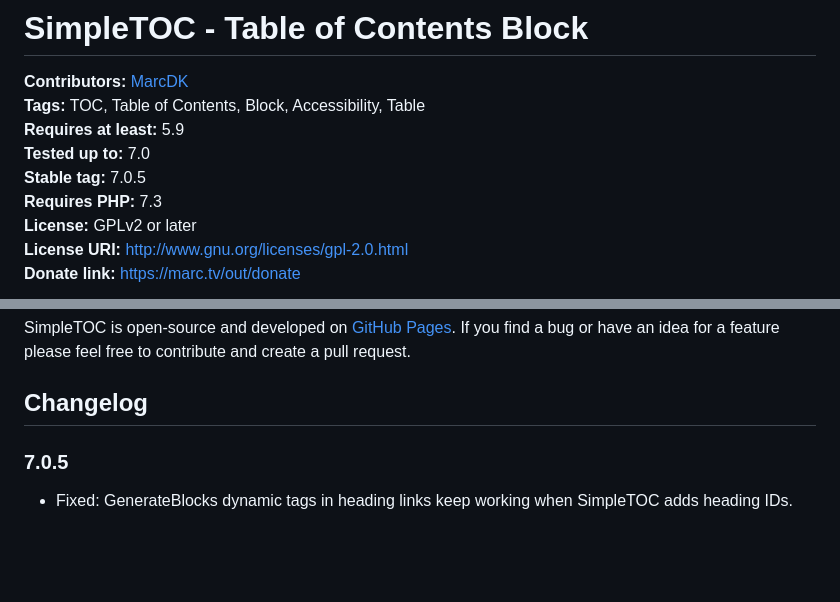
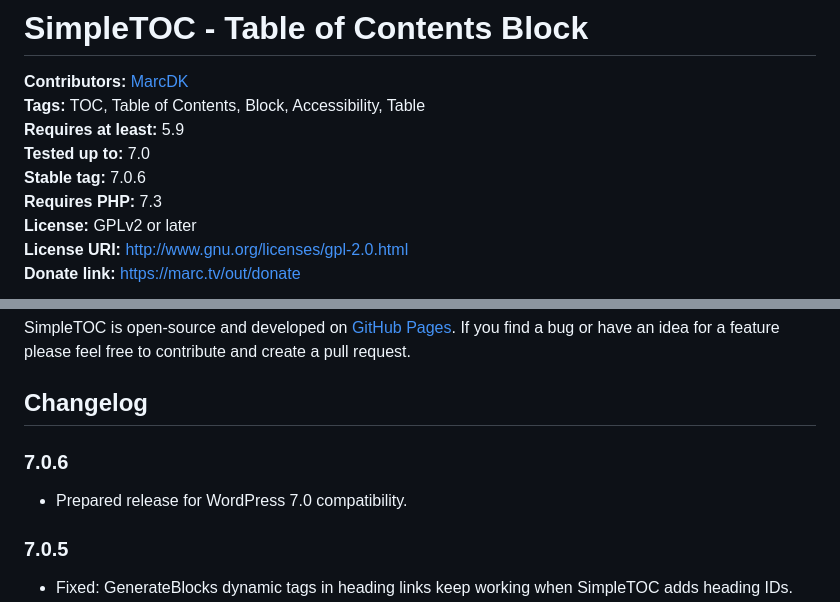
Before and after one commit to mtoensing/simpletoc, a Markdown page: README.md, 2 parts joined by grey strips. Rendered like a GitHub page; blank space fills up the shorter version.

Commit message:
Update README.md from readme.txt

```diff
--- a/README.md
+++ b/README.md
@@ -3,7 +3,7 @@
 **Tags:** TOC, Table of Contents, Block, Accessibility, Table
 **Requires at least:** 5.9
 **Tested up to:** 7.0
-**Stable tag:** 7.0.5
+**Stable tag:** 7.0.6
 **Requires PHP:** 7.3
 **License:** GPLv2 or later
 **License URI:** http://www.gnu.org/licenses/gpl-2.0.html
@@ -72,6 +72,9 @@ Hidden TOCs use native `<details>` and `<summary>` semantics without extra ARIA
 SimpleTOC is open-source and developed on [GitHub Pages](https://github.com/mtoensing/SimpleTOC). If you find a bug or have an idea for a feature please feel free to contribute and create a pull request.
 
 ## Changelog ##
+### 7.0.6 ###
+* Prepared release for WordPress 7.0 compatibility.
+
 
 ### 7.0.5 ###
 * Fixed: GenerateBlocks dynamic tags in heading links keep working when SimpleTOC adds heading IDs.
```
